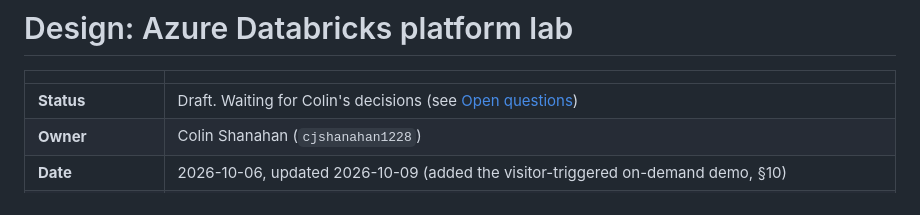
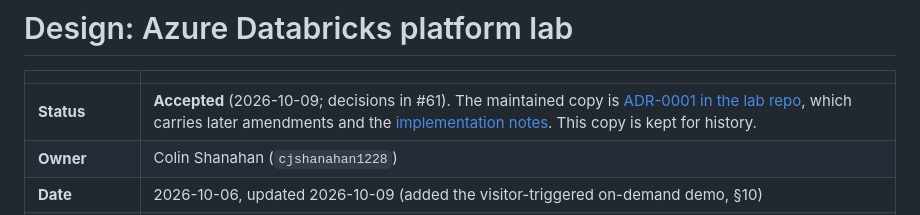
Before and after one commit to cjshanahan1228/colinshanahan.dev-portfolio, a Markdown page: docs/design/databricks-platform-lab.md, the part around the change. Drawn GitHub-style.

Commit message:
docs: mark Databricks lab design as accepted, point to lab ADR-0001

```diff
--- a/docs/design/databricks-platform-lab.md
+++ b/docs/design/databricks-platform-lab.md
@@ -2,7 +2,7 @@
 
 | | |
 |---|---|
-| **Status** | Draft. Waiting for Colin's decisions (see [Open questions](#15-risks-and-open-questions)) |
+| **Status** | **Accepted** (2026-10-09; decisions in #61). The maintained copy is [ADR-0001 in the lab repo](https://github.com/cjshanahan1228/azure-databricks-platform-lab/blob/main/docs/adr/0001-databricks-platform-lab-design.md), which carries later amendments and the [implementation notes](https://github.com/cjshanahan1228/azure-databricks-platform-lab/blob/main/docs/adr/README.md). This copy is kept for history. |
 | **Owner** | Colin Shanahan (`cjshanahan1228`) |
 | **Date** | 2026-10-06, updated 2026-10-09 (added the visitor-triggered on-demand demo, §10) |
 | **Scope of this doc** | Design only. Nothing has been deployed, no Terraform has run, and nothing gets built until Colin approves the design. |
```
